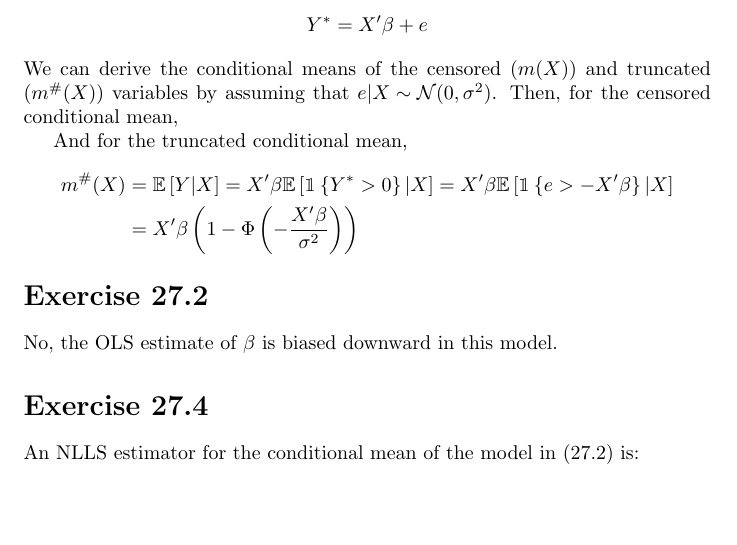
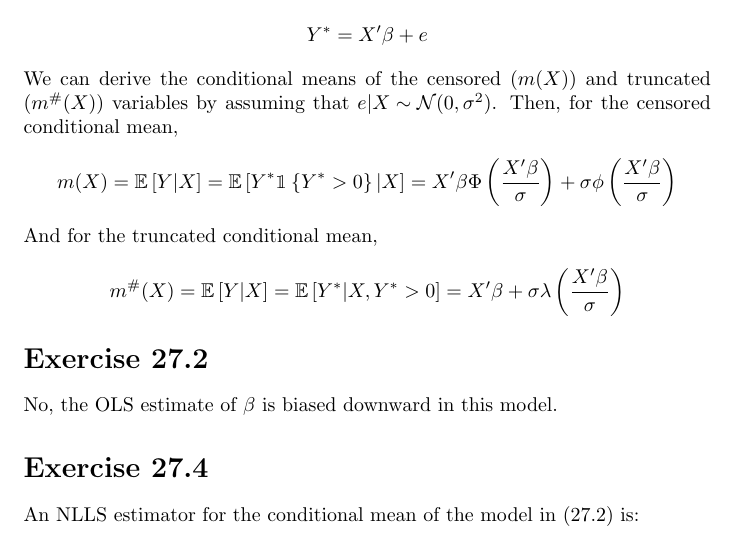
Before and after one commit to dannyedgel/coursework, a LaTeX problem sheet (s21/econ710/Q2/problem_sets/PS12/edgel_ps12.tex): part of page 1 of 3, cut so that both start at the same text, the shorter picture padded with empty space. Compiled offline with pdfLaTeX; a LaTeX package or settings file that is missing is left out.

Commit message:
metrics ps12 done

```diff
--- a/s21/econ710/Q2/problem_sets/PS12/edgel_ps12.tex
+++ b/s21/econ710/Q2/problem_sets/PS12/edgel_ps12.tex
@@ -159,12 +159,13 @@ The latent variable model is:
 	Y^* = X'\beta + e
 \]
 We can derive the conditional means of the censored ($m(X)$) and truncated ($m^{\#}(X)$) variables by assuming that ${e|X\sim\N(0,\sigma^2)}$. Then, for the censored conditional mean,
-
+\[
+	m(X) = \E{Y|X} = \E{Y^*\one{Y^*>0}|X} = X'\beta\Phi\left(\frac{X'\beta}{\sigma}\right) + \sigma\phi\left(\frac{X'\beta}{\sigma}\right)
+\]
 And for the truncated conditional mean,
-\begin{align*}
-	m^{\#}(X)	&= \E{Y|X} = X'\beta \E{\one{Y^*>0}|X} = X'\beta \E{\one{e>-X'\beta}|X}	\\
-				&= X'\beta\left(1-\Phi\left(-\frac{X'\beta}{\sigma^2}\right)\right)
-\end{align*}
+\[
+	m^{\#}(X) = \E{Y|X} = \E{Y^*|X,Y^*>0} = X'\beta + \sigma\lambda\left(\frac{X'\beta}{\sigma}\right)
+\]
 
 
 
```
Also changed, not shown: s21/econ710/Q2/problem_sets/PS12/edgel_ps12.pdf.
